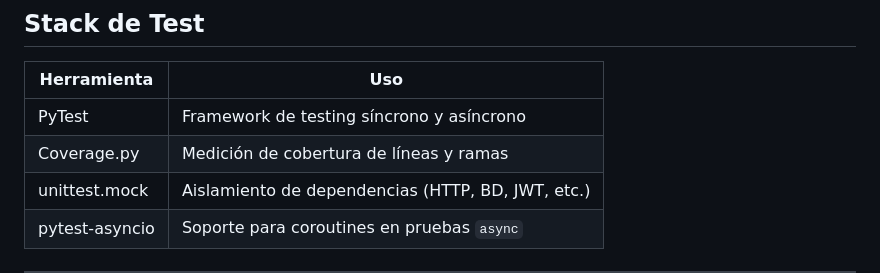
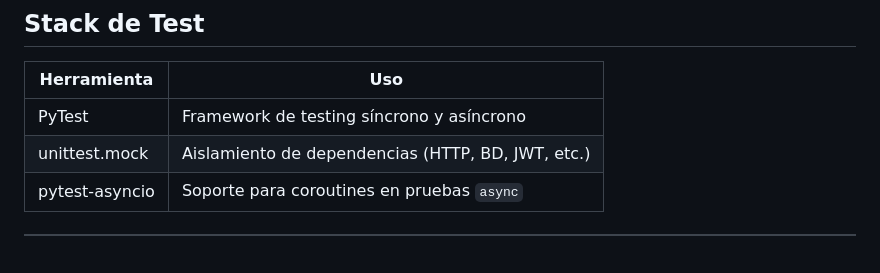
Before and after one commit to bianca-ap01/coin-swap, a Markdown page: README.md, the part around the change. Drawn GitHub-style; blank space fills up the shorter version.

```diff
--- a/README.md
+++ b/README.md
@@ -272,7 +272,6 @@ coin-swap/
 | Herramienta         | Uso                                                        |
 |---------------------|------------------------------------------------------------|
 | PyTest              | Framework de testing síncrono y asíncrono                 |
-| Coverage.py         | Medición de cobertura de líneas y ramas                   |
 | unittest.mock       | Aislamiento de dependencias (HTTP, BD, JWT, etc.)         |
 | pytest-asyncio      | Soporte para coroutines en pruebas `async`                |
 
```
